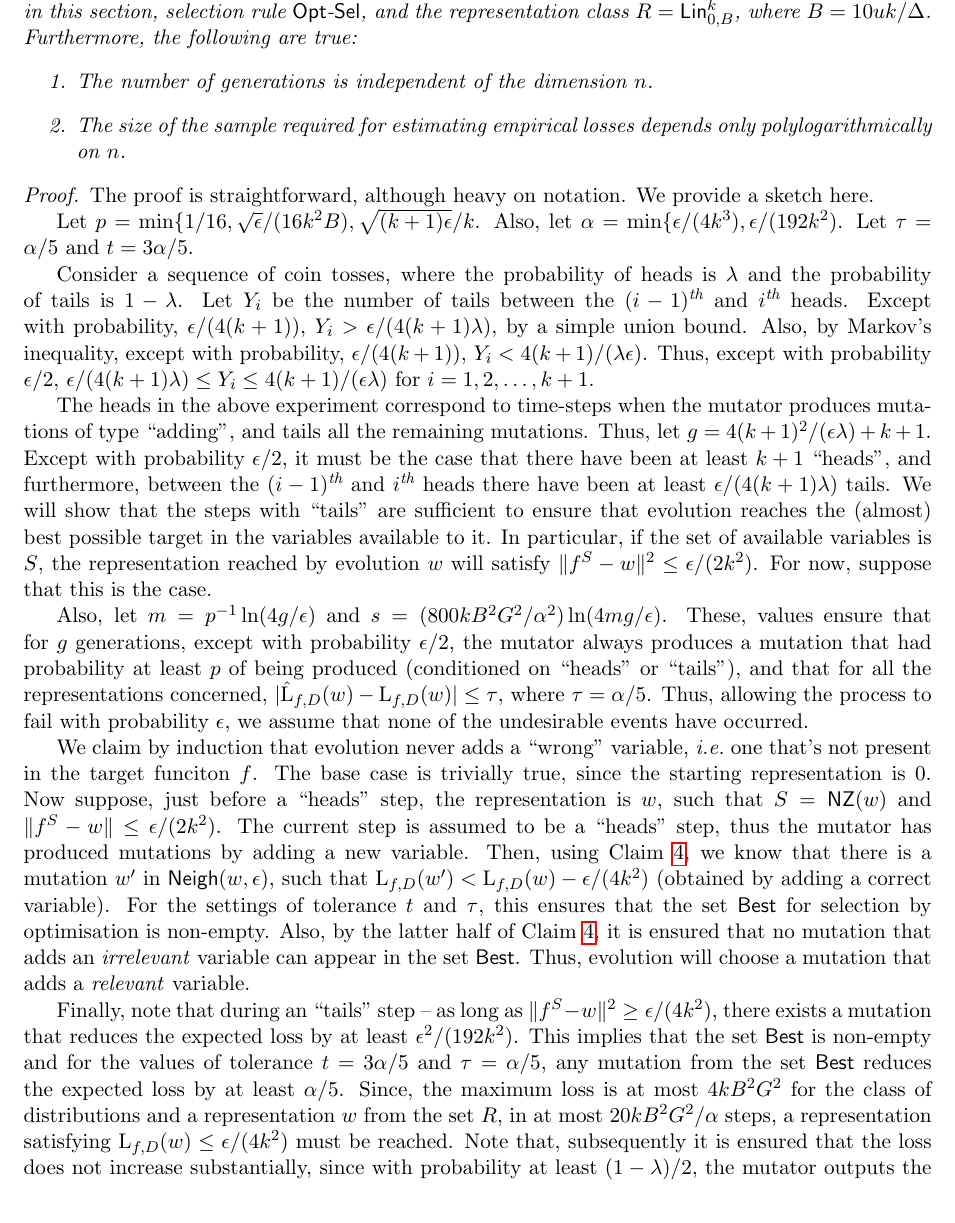
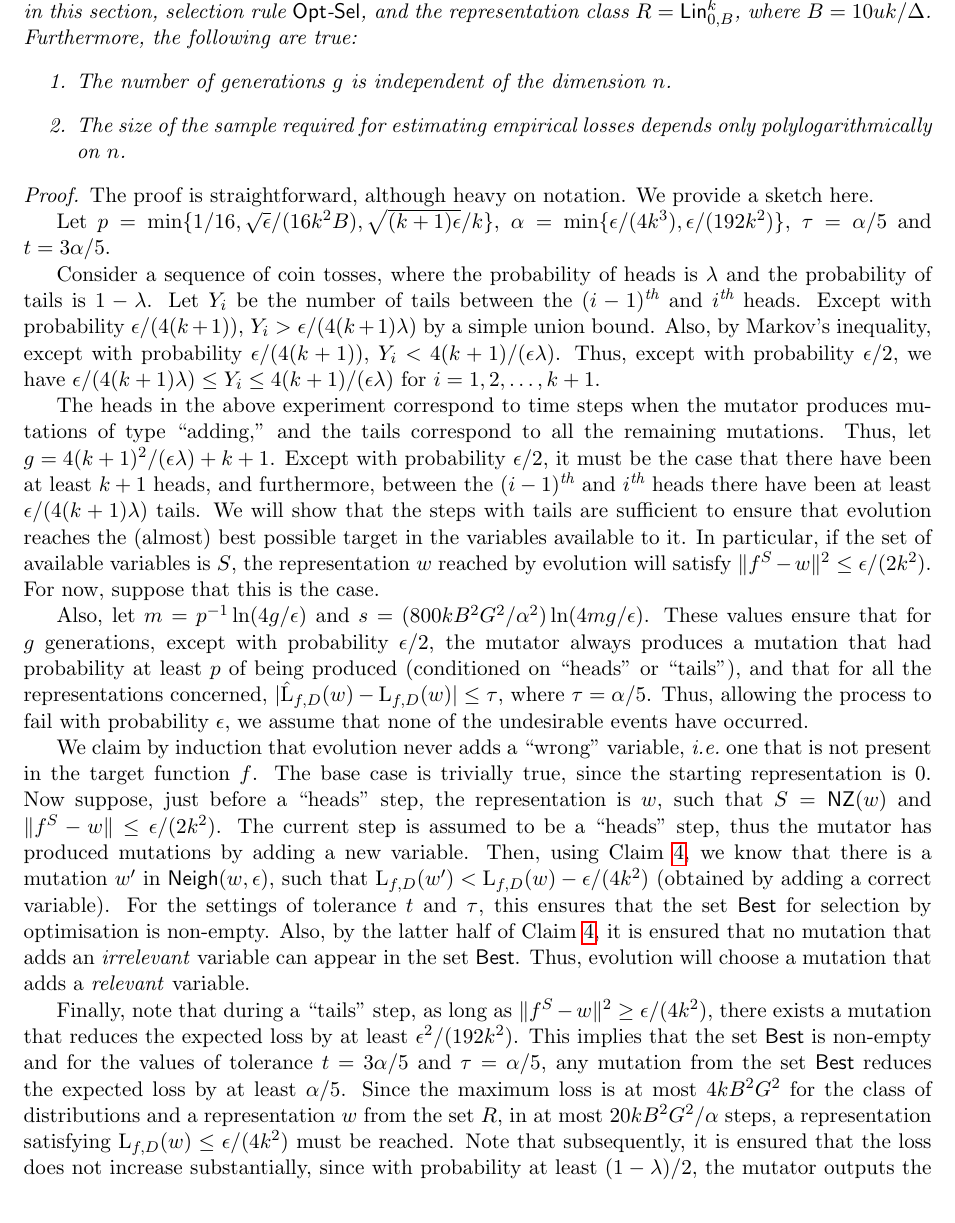
Before and after one commit to elaine84/evolve, a LaTeX paper (latex/main.tex, which reads latex/files/greedy.tex): part of page 14 of 23, cut so that both start at the same text. Compiled offline with pdfLaTeX.

Commit message:
Some more light edits in 3.2

```diff
--- a/latex/files/greedy.tex
+++ b/latex/files/greedy.tex
@@ -103,7 +103,7 @@ representation class $R = \lin^k_{0, B}$, where $B = 10 uk/\Delta$. Furthermore,
 the following are true:
 %%
 \begin{enumerate}
-\item The number of generations is independent of the dimension $n$.
+\item The number of generations $g$ is independent of the dimension $n$.
 \item The size of the sample required for estimating empirical losses depends
 only polylogarithmically on $n$.
 \end{enumerate}
@@ -111,33 +111,34 @@ only polylogarithmically on $n$.
 \end{theorem}
 \begin{proof} The proof is straightforward, although heavy on notation. We provide a sketch here.
 
-Let $p = \min\{1 /16, \sqrt{\epsilon}/(16k^2 B), \sqrt{(k+1)\epsilon}/k$. Also,
-let $\alpha = \min\{\epsilon/(4k^3), \epsilon/(192k^2)$. Let $\tau = \alpha/5$
+Let $p = \min\{1 /16, \sqrt{\epsilon}/(16k^2 B), \sqrt{(k+1)\epsilon}/k\}$,
+$\alpha = \min\{\epsilon/(4k^3), \epsilon/(192k^2)\}$, $\tau = \alpha/5$
 and $t = 3\alpha/5$.
 
 Consider a sequence of coin tosses, where the probability of heads is $\lambda$
 and the probability of tails is $1 - \lambda$. Let $Y_i$ be the number of tails
-between the $(i-1)\th$ and $i\th$ heads. Except with probability,
-$\epsilon/(4(k+1))$, $Y_i > \epsilon/(4(k+1)\lambda)$, by a simple union bound.
-Also, by Markov's inequality, except with probability, $\epsilon/(4(k+1))$, $Y_i
-< 4(k+1)/(\lambda\epsilon)$. Thus, except with probability $\epsilon/2$, $
-\epsilon/(4(k+1)\lambda) \leq Y_i \leq 4(k+1)/(\epsilon\lambda)$ for $i = 1, 2,
+between the $(i-1)\th$ and $i\th$ heads. Except with probability
+$\epsilon/(4(k+1))$, $Y_i > \epsilon/(4(k+1)\lambda)$ by a simple union bound.
+Also, by Markov's inequality, except with probability $\epsilon/(4(k+1))$, $Y_i
+< 4(k+1)/(\epsilon\lambda)$. Thus, except with probability $\epsilon/2$, we have
+$\epsilon/(4(k+1)\lambda) \leq Y_i \leq 4(k+1)/(\epsilon\lambda)$ for $i = 1, 2,
 \ldots, k+1$.
 
-The heads in the above experiment correspond to time-steps when the mutator
-produces mutations of type ``adding'', and tails all the remaining mutations.
+The heads in the above experiment correspond to time steps when the mutator
+produces mutations of type ``adding,'' and the tails correspond to
+all the remaining mutations.
 Thus, let $g = 4(k+1)^2/(\epsilon\lambda) + k + 1$. Except with probability
 $\epsilon/2$, it must be the case that there have been at least $k + 1$
-``heads'', and furthermore, between the $(i-1)\th$ and $i\th$ heads there have
+heads, and furthermore, between the $(i-1)\th$ and $i\th$ heads there have
 been at least $\epsilon/(4(k+1)\lambda)$ tails. We will show that the steps with
-``tails'' are sufficient to ensure that evolution reaches the (almost) best
+tails are sufficient to ensure that evolution reaches the (almost) best
 possible target in the variables available to it. In particular, if the set of
-available variables is $S$, the representation reached by evolution $w$ will
+available variables is $S$, the representation $w$ reached by evolution will
 satisfy $\ltwonorm{f^S - w}^2 \leq \epsilon/(2k^2)$. For now, suppose that this
 is the case.
 
 Also, let $m = p^{-1}\ln(4g/\epsilon)$ and $s = (800 kB^2G^2/\alpha^2)
-\ln(4mg/\epsilon)$. These, values ensure that for $g$ generations, except with
+\ln(4mg/\epsilon)$. These values ensure that for $g$ generations, except with
 probability $\epsilon/2$, the mutator always produces a mutation that had
 probability at least $p$ of being produced (conditioned on ``heads'' or
 ``tails''), and that for all the representations concerned, $|\hat{\loss}_{f,
@@ -146,7 +147,7 @@ process to fail with probability $\epsilon$, we assume that none of the
 undesirable events have occurred.
 
 We claim by induction that evolution never adds a ``wrong'' variable, \ie one
-that's not present in the target funciton $f$. The base case is trivially true,
+that is not present in the target function $f$. The base case is trivially true,
 since the starting representation is $0$. Now suppose, just before a ``heads''
 step, the representation is $w$, such that $S = \NZ(w)$ and $\ltwonorm{f^S - w}
 \leq \epsilon/(2k^2)$. The current step is assumed to be a ``heads'' step, thus
@@ -160,15 +161,15 @@ it is ensured that no mutation that adds an \emph{irrelevant} variable can
 appear in the set $\best$. Thus, evolution will choose a mutation that adds a
 \emph{relevant} variable.
 
-Finally, note that during an ``tails'' step -- as long as $\ltwonorm{f^S - w}^2
+Finally, note that during a ``tails'' step, as long as $\ltwonorm{f^S - w}^2
 \geq \epsilon/(4k^2)$, there exists a mutation that reduces the expected loss by
 at least $\epsilon^2/(192k^2)$. This implies that the set $\best$ is non-empty
 and for the values of tolerance $t = 3\alpha/5$ and $\tau = \alpha/5$, any
 mutation from the set $\best$ reduces the expected loss by at least $\alpha/5$.
-Since, the maximum loss is at most $4kB^2G^2$ for the class of distributions and
+Since the maximum loss is at most $4kB^2G^2$ for the class of distributions and
 a representation $w$ from the set $R$, in at most $20kB^2G^2/\alpha$ steps, a
 representation satisfying $\loss_{f, D}(w) \leq \epsilon/(4k^2)$ must be
-reached. Note that, subsequently it is ensured that the loss does not increase
+reached. Note that subsequently, it is ensured that the loss does not increase
 substantially, since with probability at least $(1 - \lambda)/2$, the mutator
 outputs the same representation. Hence, it is guaranteed that there is always a
 neutral mutation. Thus, if $\lambda$ is set to $\epsilon\alpha/(80
```
